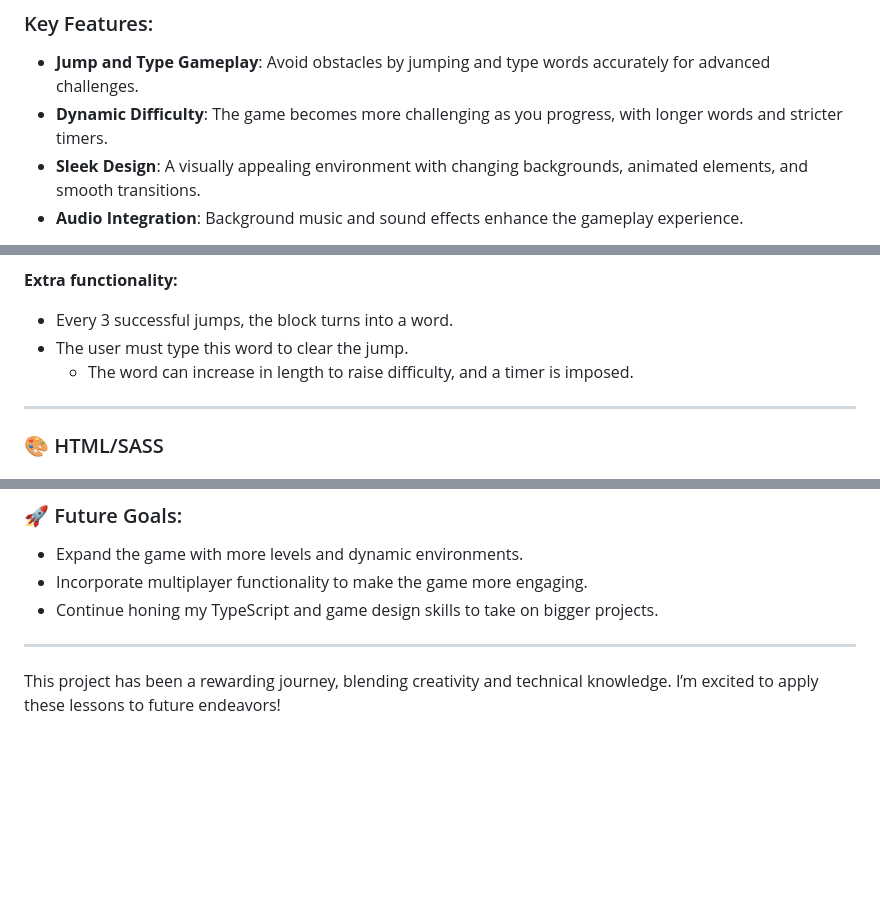
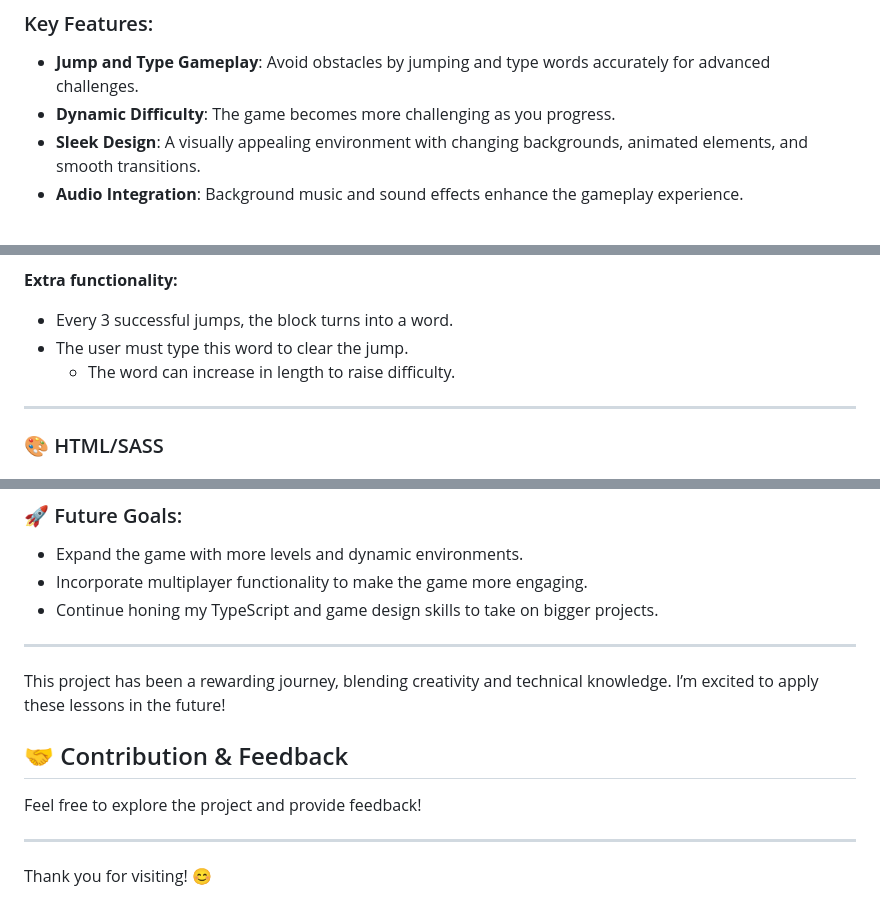
Before and after one commit to Ahuss98/jumperjumper, a Markdown page: README.md, 3 parts joined by grey strips. Drawn GitHub-style; blank space fills up the shorter version.

```diff
--- a/README.md
+++ b/README.md
@@ -9,7 +9,7 @@ Welcome to my first **TypeScript** game project, **JumperJumper**, where I combi
 
 ### Key Features:
 - **Jump and Type Gameplay**: Avoid obstacles by jumping and type words accurately for advanced challenges.
-- **Dynamic Difficulty**: The game becomes more challenging as you progress, with longer words and stricter timers.
+- **Dynamic Difficulty**: The game becomes more challenging as you progress.
 - **Sleek Design**: A visually appealing environment with changing backgrounds, animated elements, and smooth transitions.
 - **Audio Integration**: Background music and sound effects enhance the gameplay experience.
 
@@ -32,7 +32,7 @@ This project represents a significant milestone in my development journey, combi
 **Extra functionality:**
 - Every 3 successful jumps, the block turns into a word.
 - The user must type this word to clear the jump.
-  - The word can increase in length to raise difficulty, and a timer is imposed.
+  - The word can increase in length to raise difficulty.
 
 ---
 
@@ -138,4 +138,12 @@ This project represents a significant milestone in my development journey, combi
 
 ---
 
-This project has been a rewarding journey, blending creativity and technical knowledge. I’m excited to apply these lessons to future endeavors!
+This project has been a rewarding journey, blending creativity and technical knowledge. I’m excited to apply these lessons in the future!
+
+## 🤝 Contribution & Feedback
+
+Feel free to explore the project and provide feedback!
+
+---
+
+Thank you for visiting! 😊
```
